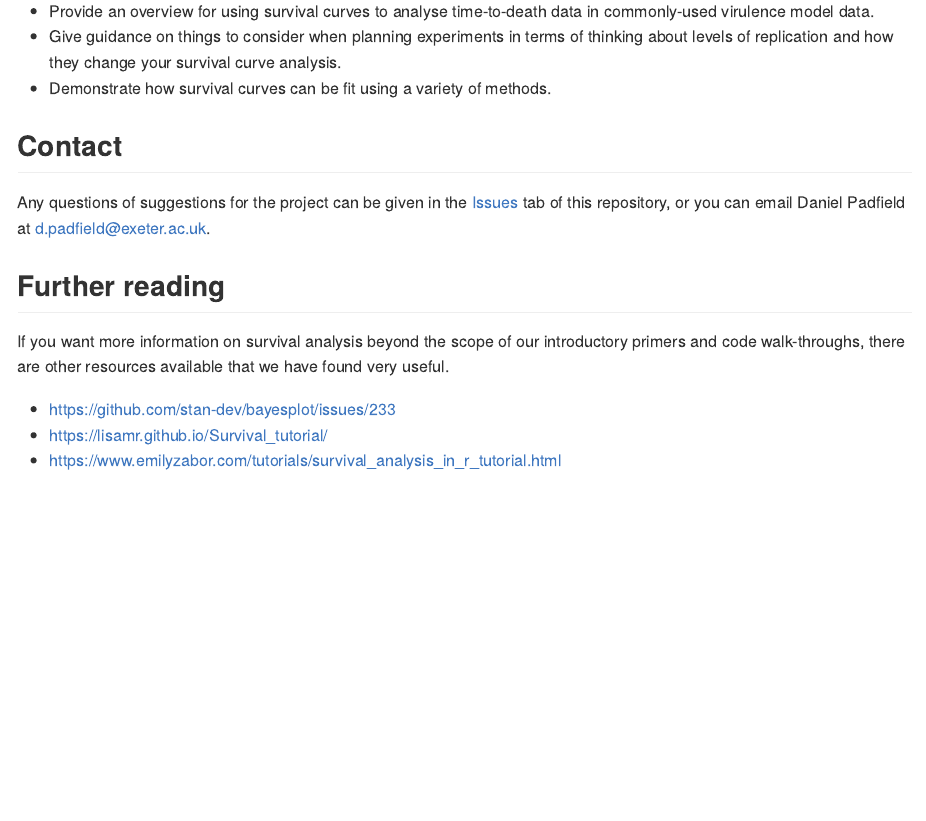
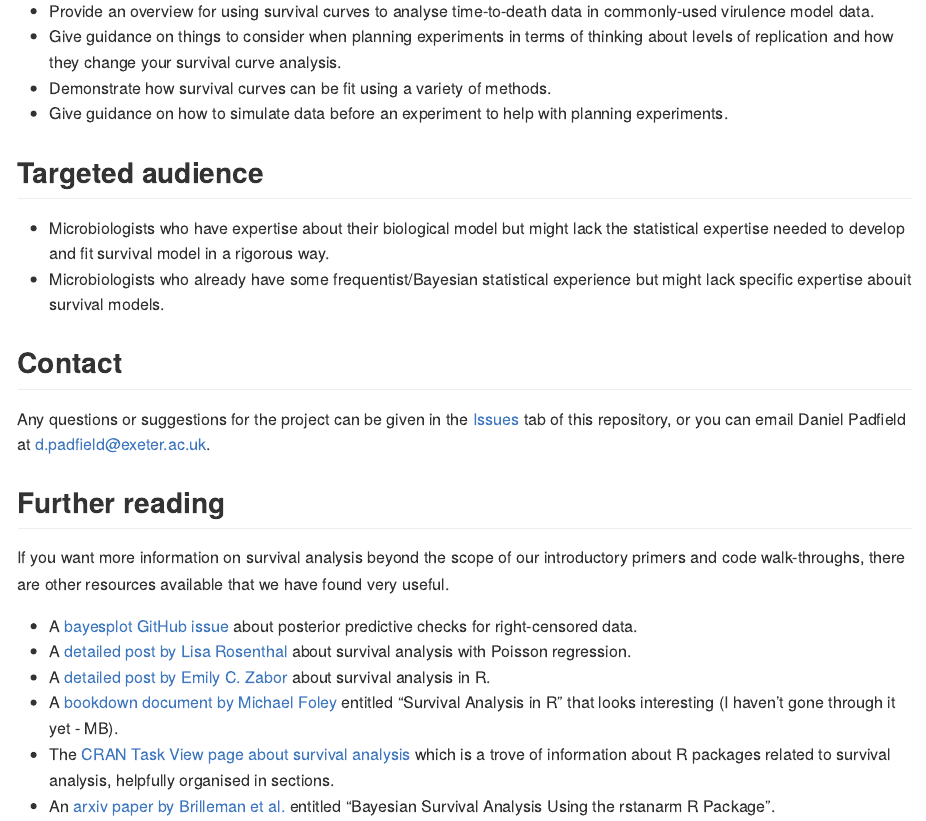
Before and after one commit to matthieu-bruneaux/survival_curve_methods, an R Markdown document (README.Rmd): the page in a window 1100 px wide, from 220 px down. The pictures show the output file README.md that the author committed with the source, drawn offline in the style of GitHub.

Commit message:
Add links and Targeted Audience section to README; add a basic Makefile

```diff
--- a/README.Rmd
+++ b/README.Rmd
@@ -1,5 +1,7 @@
 ---
-output: github_document
+output:
+  github_document:
+    html_preview: false
 ---
 
 <!-- README.md is generated from README.Rmd. Please edit that file -->
@@ -18,15 +20,24 @@ knitr::opts_chunk$set(
 -   Provide an overview for using survival curves to analyse time-to-death data in commonly-used virulence model data.
 -   Give guidance on things to consider when planning experiments in terms of thinking about levels of replication and how they change your survival curve analysis.
 -   Demonstrate how survival curves can be fit using a variety of methods.
+-   Give guidance on how to simulate data before an experiment to help with planning experiments.
+
+## Targeted audience
+
+-   Microbiologists who have expertise about their biological model but might lack the statistical expertise needed to develop and fit survival model in a rigorous way.
+-   Microbiologists who already have some frequentist/Bayesian statistical experience but might lack specific expertise abouit survival models.
 
 ## Contact
 
-Any questions of suggestions for the project can be given in the [Issues](https://github.com/padpadpadpad/survival_curve_methods/issues) tab of this repository, or you can email Daniel Padfield at d.padfield\@exeter.ac.uk.
+Any questions or suggestions for the project can be given in the [Issues](https://github.com/padpadpadpad/survival_curve_methods/issues) tab of this repository, or you can email Daniel Padfield at d.padfield\@exeter.ac.uk.
 
 ## Further reading
 
 If you want more information on survival analysis beyond the scope of our introductory primers and code walk-throughs, there are other resources available that we have found very useful.
 
--   <https://github.com/stan-dev/bayesplot/issues/233>
--   <https://lisamr.github.io/Survival_tutorial/>
--   <https://www.emilyzabor.com/tutorials/survival_analysis_in_r_tutorial.html>
+-   A [bayesplot GitHub issue](https://github.com/stan-dev/bayesplot/issues/233) about posterior predictive checks for right-censored data.
+-   A [detailed post by Lisa Rosenthal](https://lisamr.github.io/Survival_tutorial/) about survival analysis with Poisson regression.
+-   A [detailed post by Emily C. Zabor](https://www.emilyzabor.com/tutorials/survival_analysis_in_r_tutorial.html) about survival analysis in R.
+-   A [bookdown document by Michael Foley](https://bookdown.org/mpfoley1973/survival/) entitled "Survival Analysis in R" that looks interesting (I haven't gone through it yet - MB).
+-   The [CRAN Task View page about survival analysis](https://cran.r-project.org/web/views/Survival.html) which is a trove of information about R packages related to survival analysis, helpfully organised in sections.
+-   An [arxiv paper by Brilleman et al.](https://arxiv.org/abs/2002.09633) entitled "Bayesian Survival Analysis Using the rstanarm R Package".
```
Also changed, not shown: README.md, 1 other file.
